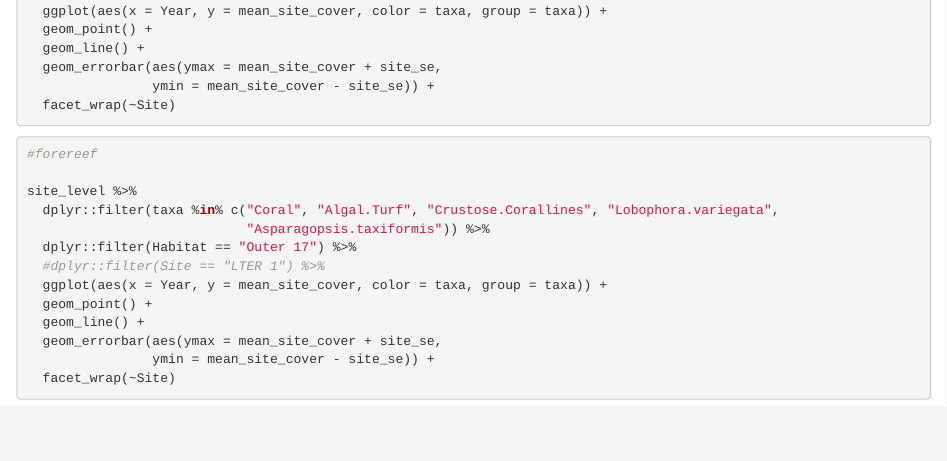
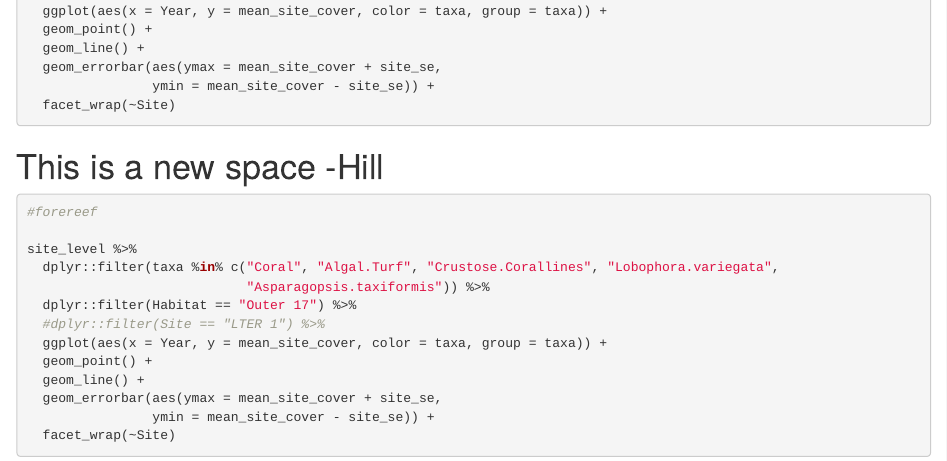
Before and after one commit to lauren-enright/dawg_2, an R Markdown document (dataexploration.Rmd): the page in a window 1100 px wide, from 1120 px down. Rendered offline with R 4.5, knitr and Pandoc, with nearby package versions; the code chunks are not run, so their results and figures are left out.

Commit message:
Adding a space and comment to troubleshoot merge conflicts

````diff
--- a/dataexploration.Rmd
+++ b/dataexploration.Rmd
@@ -99,6 +99,8 @@ site_level %>%
 ```
 
 
+# This is a new space -Hill
+
 
 ```{r forereef 17}
 
````
